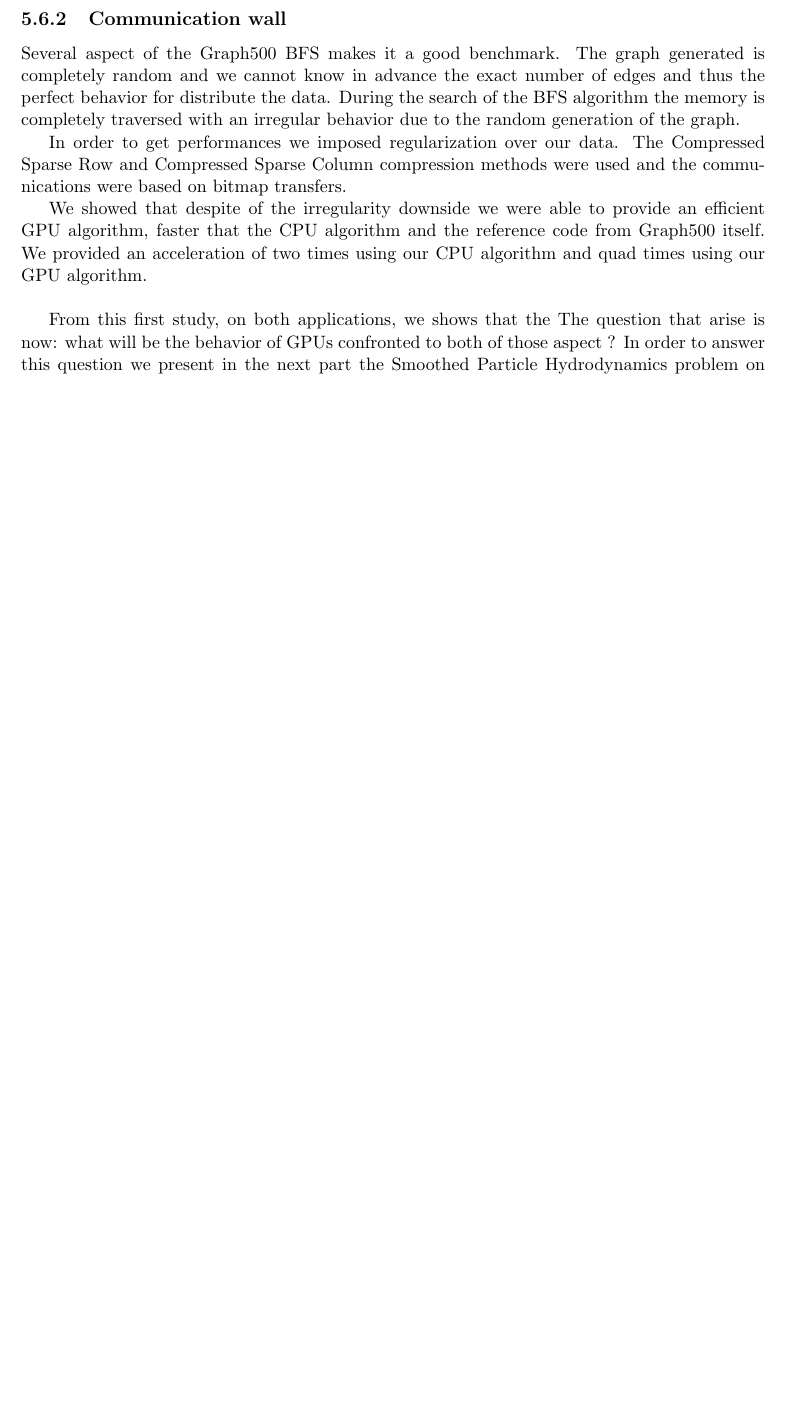
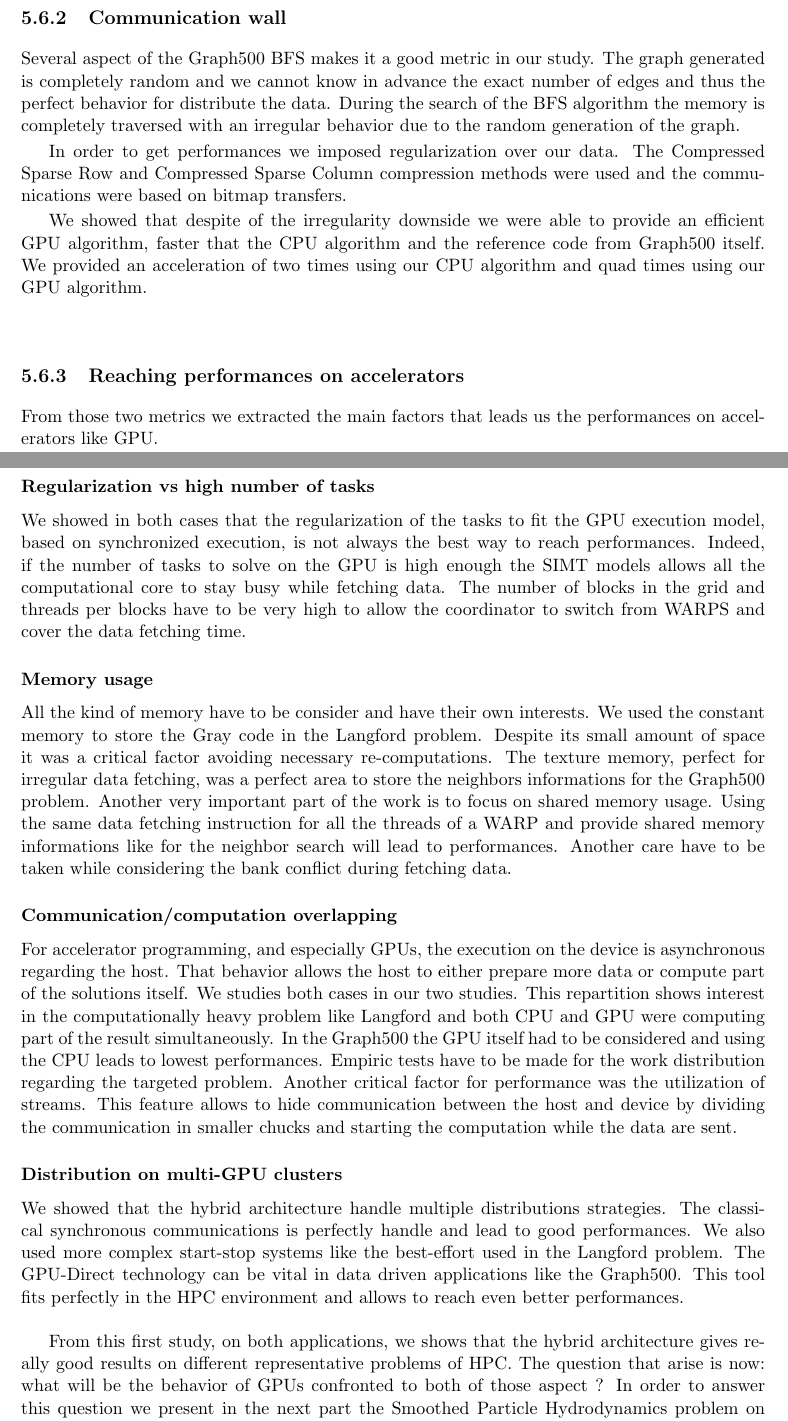
Before and after one commit to JulienLoiseau/phd_thesis, a LaTeX thesis (jloiseau_these.tex, which reads chapters/part2/part2.tex): part of page 89 of 133 before the commit and two parts of pages 89 and 90 of 133 after it, the two joined at a grey line, cut so that both start at the same text, the shorter picture padded with empty space. Compiled offline with pdfLaTeX.

Commit message:
part2 part3

```diff
--- a/chapters/part2/part2.tex
+++ b/chapters/part2/part2.tex
@@ -45,6 +44,6 @@ This result can be theoretically reduce to 10 days by using the whole cluster in
 
 \subsection{Communication wall}
-Several aspect of the Graph500 BFS makes it a good benchmark.
+Several aspect of the Graph500 BFS makes it a good metric in our study.
 The graph generated is completely random and we cannot know in advance the exact number of edges and thus the perfect behavior for distribute the data.
 During the search of the BFS algorithm the memory is completely traversed with an irregular behavior due to the random generation of the graph.
 
@@ -54,7 +53,37 @@ The Compressed Sparse Row and Compressed Sparse Column compression methods were
 We showed that despite of the irregularity downside we were able to provide an efficient GPU algorithm, faster that the CPU algorithm and the reference code from Graph500 itself.
 We provided an acceleration of two times using our CPU algorithm and quad times using our GPU algorithm.\\
 
+\subsection{Reaching performances on accelerators}
+From those two metrics we extracted the main factors that leads us the performances on accelerators like GPU.
+\subsubsection{Regularization vs high number of tasks}
+We showed in both cases that the regularization of the tasks to fit the GPU execution model, based on synchronized execution, is not always the best way to reach performances.
+Indeed, if the number of tasks to solve on the GPU is high enough the SIMT models allows all the computational core to stay busy while fetching data.
+The number of blocks in the grid and threads per blocks have to be very high to allow the coordinator to switch from WARPS and cover the data fetching time.
+\subsubsection{Memory usage}
+All the kind of memory have to be consider and have their own interests.
+We used the constant memory to store the Gray code in the Langford problem.
+Despite its small amount of space it was a critical factor avoiding necessary re-computations.
+The texture memory, perfect for irregular data fetching, was a perfect area to store the neighbors informations for the Graph500 problem.
+Another very important part of the work is to focus on shared memory usage.
+Using the same data fetching instruction for all the threads of a WARP and provide shared memory informations like for the neighbor search will lead to performances.
+Another care have to be taken while considering the bank conflict during fetching data.
+\subsubsection{Communication/computation overlapping}
+For accelerator programming, and especially GPUs, the execution on the device is asynchronous regarding the host.
+That behavior allows the host to either prepare more data or compute part of the solutions itself.
+We studies both cases in our two studies.
+This repartition shows interest in the computationally heavy problem like Langford and both CPU and GPU were computing part of the result simultaneously.
+In the Graph500 the GPU itself had to be considered and using the CPU leads to lowest performances.
+Empiric tests have to be made for the work distribution regarding the targeted problem.
+Another critical factor for performance was the utilization of streams.
+This feature allows to hide communication between the host and device by dividing the communication in smaller chucks and starting the computation while the data are sent.
 
-From this first study, on both applications, we shows that the
+\subsubsection{Distribution on multi-GPU clusters}
+We showed that the hybrid architecture handle multiple distributions strategies.
+The classical synchronous communications is perfectly handle and lead to good performances.
+We also used more complex start-stop systems like the best-effort used in the Langford problem.
+The GPU-Direct technology can be vital in data driven applications like the Graph500.
+This tool fits perfectly in the HPC environment and allows to reach even better performances. \\
+
+From this first study, on both applications, we shows that the hybrid architecture gives really good results on different representative problems of HPC.
 The question that arise is now: what will be the behavior of GPUs confronted to both of those aspect ?
 In order to answer this question we present in the next part the Smoothed Particle Hydrodynamics problem on which we base the last part of this study.
```
Also changed, not shown: chapters/part2/chap1.tex (+0 -1 lines), chapters/part3/chap1.tex (+17 -9 lines), chapters/part3/chap2.tex (+3 -3 lines), chapters_alone/part3/part3.tex (+1 -0 lines), chapters_alone/part1/chap1.pdf, chapters_alone/part1/chap2.pdf, chapters_alone/part1/chap3.pdf, chapters_alone/part2/chap1.pdf, chapters_alone/part2/chap2.pdf, chapters_alone/part2/chap3.pdf, chapters_alone/part3/chap2.pdf, chapters/part2/part2.tex (17 more changed lines), 4 other files.
